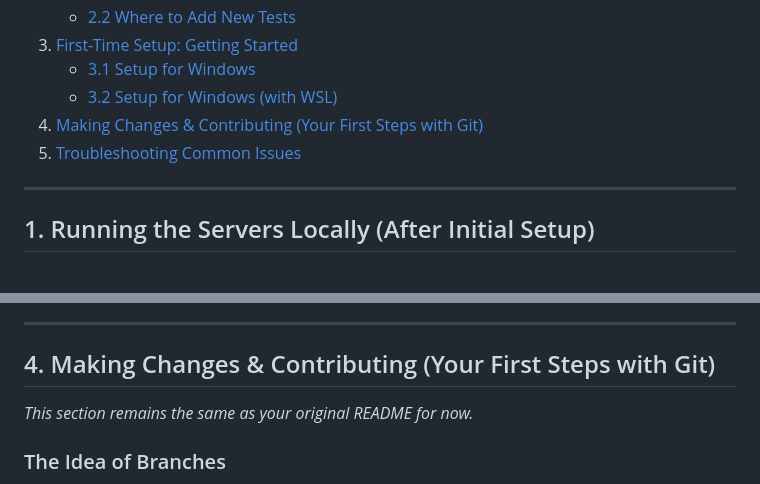
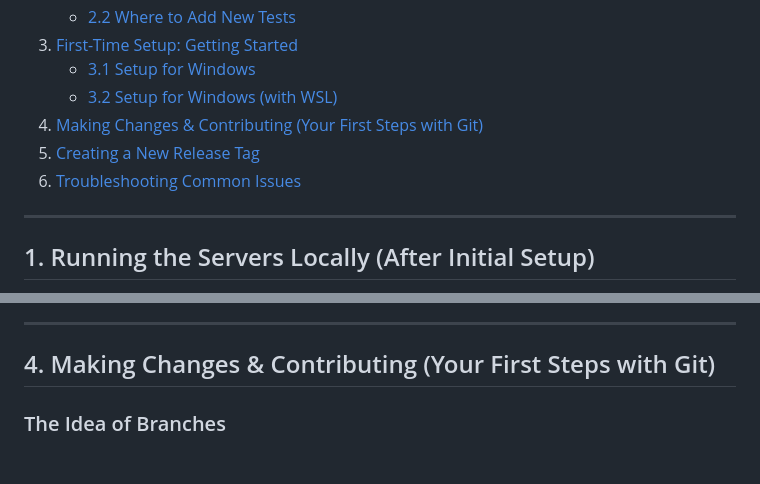
Before and after one commit to KQFFE/InternalAI, a Markdown page: README.md, 2 parts joined by grey strips. Drawn GitHub-style; blank space fills up the shorter version.

```diff
--- a/README.md
+++ b/README.md
@@ -20,7 +20,8 @@ For styling, you can reference Knowit's [Visual Identity Guidelines](https://www
     * [3.1 Setup for Windows](#31-setup-for-windows)
     * [3.2 Setup for Windows (with WSL)](#32-setup-for-windows-with-wsl)
 4.  [Making Changes & Contributing (Your First Steps with Git)](#4-making-changes--contributing-your-first-steps-with-git)
-5.  [Troubleshooting Common Issues](#5-troubleshooting-common-issues)
+5.  [Creating a New Release Tag](#5-creating-a-new-release-tag)
+6.  [Troubleshooting Common Issues](#6-troubleshooting-common-issues)
 
 ---
 
@@ -417,8 +418,6 @@ This method involves setting up a Linux environment within Windows using WSL. Th
 
 ## 4. Making Changes & Contributing (Your First Steps with Git)
 
-*This section remains the same as your original README for now.*
-
 ### The Idea of Branches
 
 Imagine the project's code as a tree with a `main` branch (the stable, main version). When you want to work on something new or fix a bug, you don't work directly on `main`. Instead, you create a "new branch" from `main`.
```
Also changed, not shown: other parts of README.md (+73 -1 lines).
